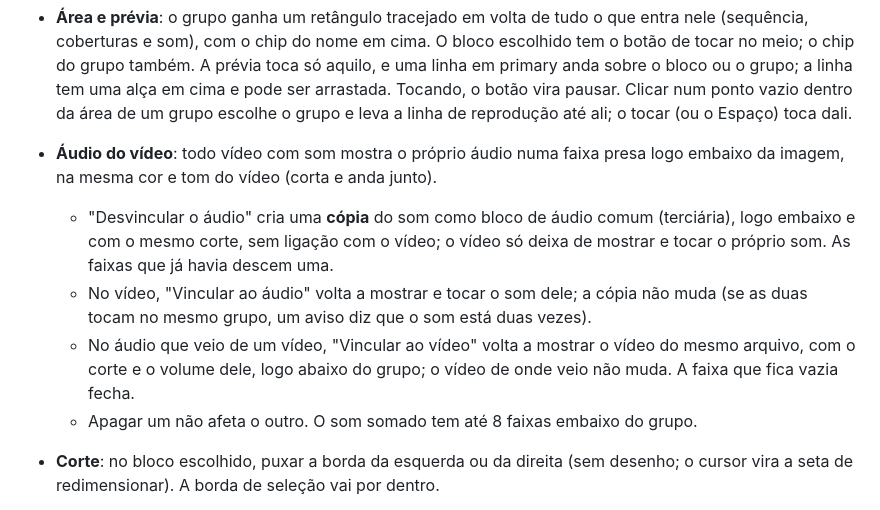
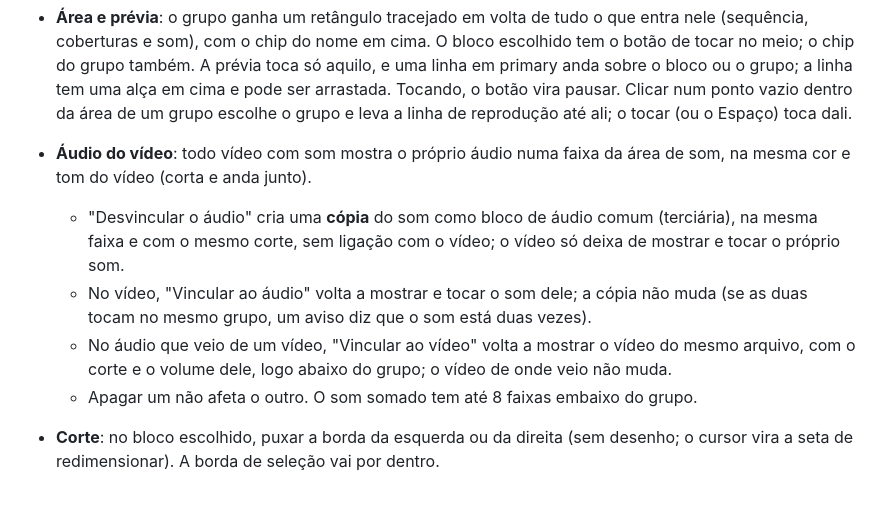
Before and after one commit to gilveloso1/meu.avatar, a Markdown page: docs/canvas.md, the part around the change. Rendered like a GitHub page.

Commit message:
docs: som do vídeo nas trilhas
Co-Authored-By: Claude Opus 5.5 <noreply@anthropic.com>

```diff
--- a/docs/canvas.md
+++ b/docs/canvas.md
@@ -92,16 +92,16 @@ menos custo.
   linha tem uma alça em cima e pode ser arrastada. Tocando, o botão vira pausar.
   Clicar num ponto vazio dentro da área de um grupo escolhe o grupo e leva a linha
   de reprodução até ali; o tocar (ou o Espaço) toca dali.
-- **Áudio do vídeo**: todo vídeo com som mostra o próprio áudio numa faixa presa
-  logo embaixo da imagem, na mesma cor e tom do vídeo (corta e anda junto).
+- **Áudio do vídeo**: todo vídeo com som mostra o próprio áudio numa faixa da área
+  de som, na mesma cor e tom do vídeo (corta e anda junto).
   - "Desvincular o áudio" cria uma **cópia** do som como bloco de áudio comum
-    (terciária), logo embaixo e com o mesmo corte, sem ligação com o vídeo; o vídeo
-    só deixa de mostrar e tocar o próprio som. As faixas que já havia descem uma.
+    (terciária), na mesma faixa e com o mesmo corte, sem ligação com o vídeo; o vídeo
+    só deixa de mostrar e tocar o próprio som.
   - No vídeo, "Vincular ao áudio" volta a mostrar e tocar o som dele; a cópia não
     muda (se as duas tocam no mesmo grupo, um aviso diz que o som está duas vezes).
   - No áudio que veio de um vídeo, "Vincular ao vídeo" volta a mostrar o vídeo do
     mesmo arquivo, com o corte e o volume dele, logo abaixo do grupo; o vídeo de
-    onde veio não muda. A faixa que fica vazia fecha.
+    onde veio não muda.
   - Apagar um não afeta o outro. O som somado tem até 8 faixas embaixo do grupo.
 - **Corte**: no bloco escolhido, puxar a borda da esquerda ou da direita (sem
   desenho; o cursor vira a seta de redimensionar). A borda de seleção vai por dentro.
```
